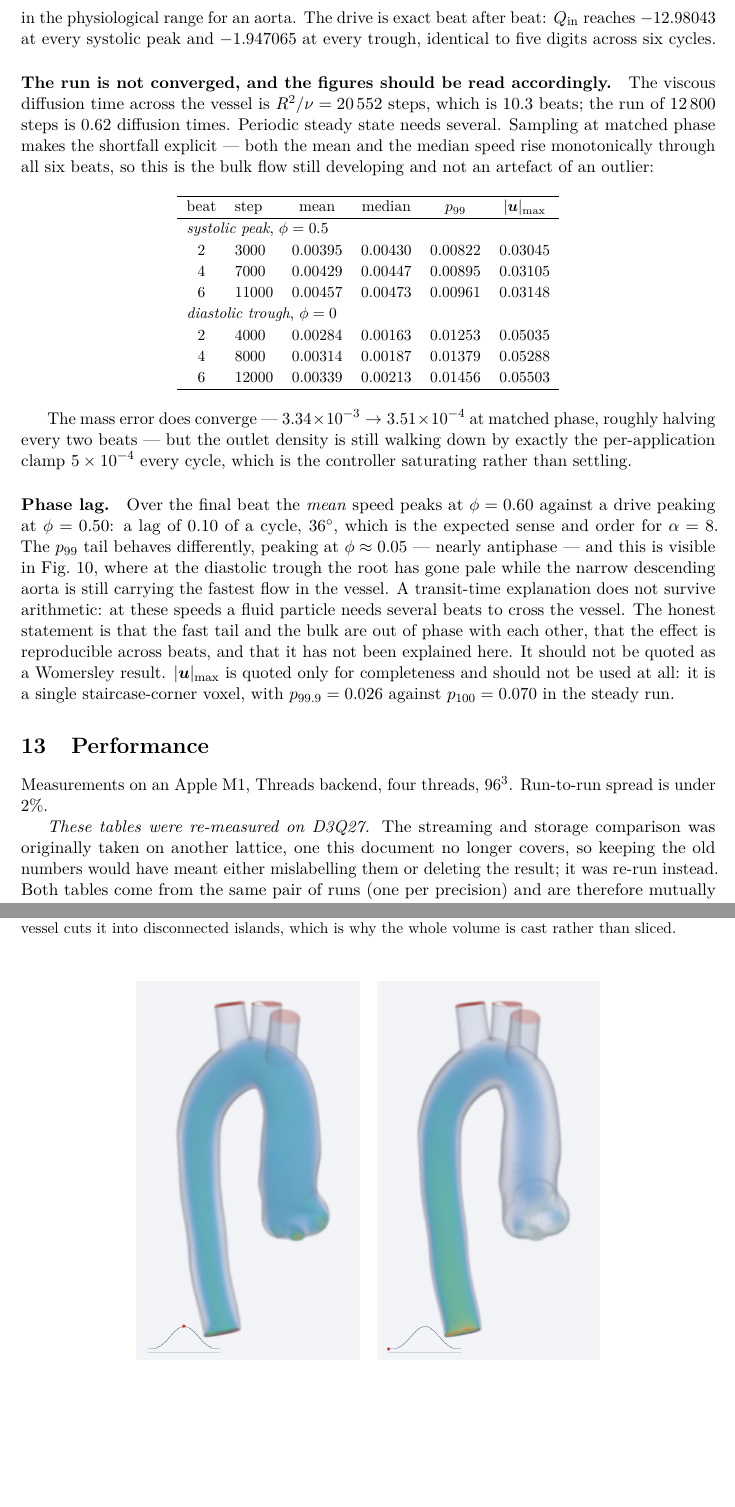
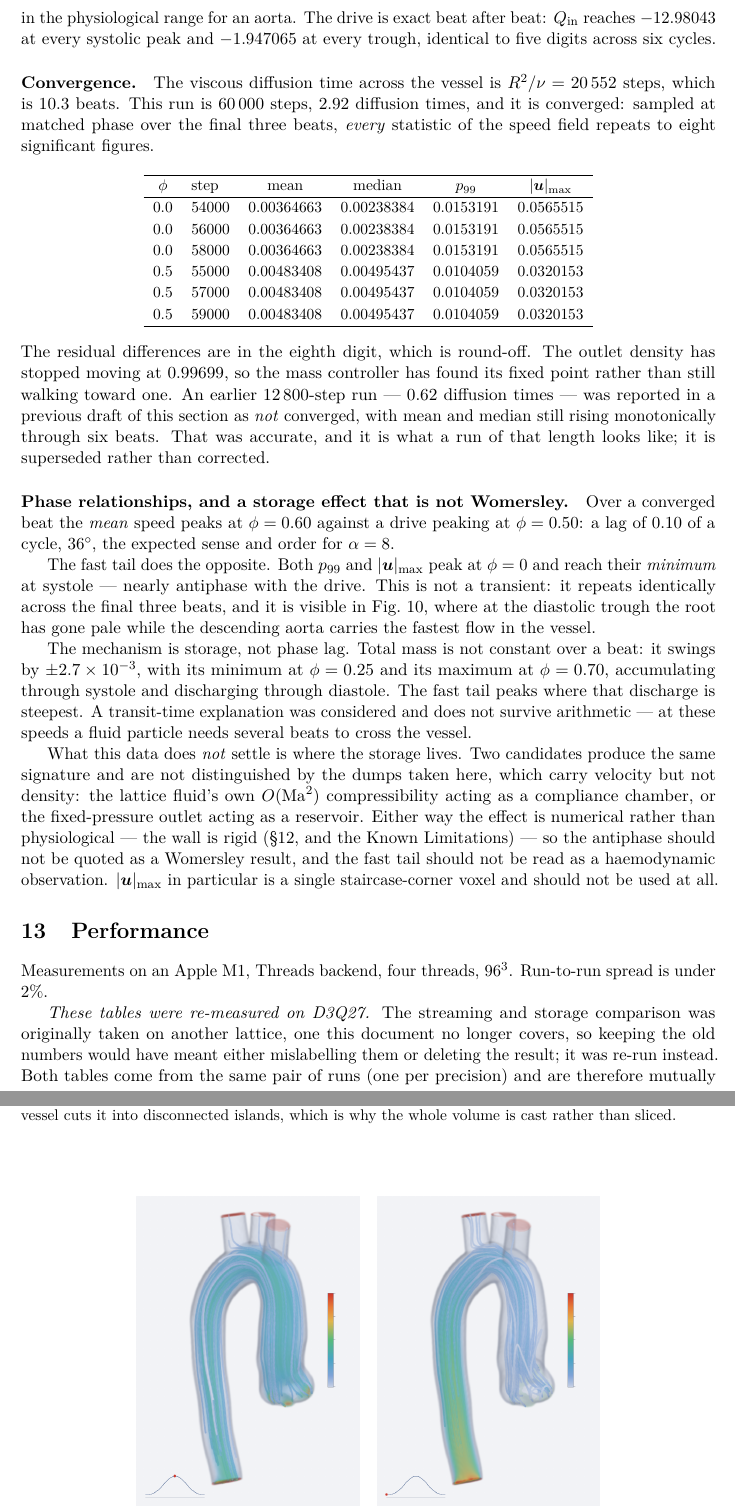
Before and after one commit to alexderosis/LBM_CODE, a LaTeX paper (doc/lbm_code.tex): two parts of pages 44 and 45 of 50, joined at a grey line, cut so that both start at the same text, the shorter picture padded with empty space. Compiled offline with pdfLaTeX.

Commit message:
Aorta: converged run, and the antiphase tail explained
Re-ran the pulsatile case at 60000 steps -- 2.92 viscous diffusion times against
0.62 for the previous figures. It is converged in the strong sense: sampled at
matched phase over the final three beats, mean, median, p99, p99.9 and max all
repeat to eight significant figures, and the outlet density has stopped moving
at 0.99699.

The antiphase fast tail survives convergence, so it was not the transient. The
mechanism is storage: total mass swings +/-2.7e-3 over a beat, minimum at
phi=0.25 and maximum at phi=0.70, accumulating through systole and discharging
through diastole, and the fast tail peaks where discharge is steepest. Whether
that storage is the lattice fluid's own O(Ma^2) compressibility or the
fixed-pressure outlet acting as a reservoir is NOT settled by these dumps, which
carry velocity but not density -- both produce the same signature. Either way it
is numerical rather than physiological, since the wall is rigid, and it should
not be quoted as a Womersley result.

Figures re-rendered from converged fields, with streamlines.

Co-Authored-By: Claude Opus 5 <noreply@anthropic.com>

```diff
--- a/doc/lbm_code.tex
+++ b/doc/lbm_code.tex
@@ -3051,50 +3051,64 @@ in the physiological range for an aorta. The drive is exact beat after beat:
 $Q_{\rm in}$ reaches $-12.98043$ at every systolic peak and $-1.947065$ at every
 trough, identical to five digits across six cycles.
 
-\paragraph{The run is not converged, and the figures should be read accordingly.}
-The viscous diffusion time across the vessel is $R^2/\nu = 20\,552$ steps, which
-is $10.3$ beats; the run of $12\,800$ steps is $0.62$ diffusion times. Periodic
-steady state needs several. Sampling at matched phase makes the shortfall
-explicit --- both the mean and the median speed rise monotonically through all
-six beats, so this is the bulk flow still developing and not an artefact of an
-outlier:
+\paragraph{Convergence.} The viscous diffusion time across the vessel is
+$R^2/\nu = 20\,552$ steps, which is $10.3$ beats. This run is $60\,000$ steps,
+$2.92$ diffusion times, and it is converged: sampled at matched phase over the
+final three beats, \emph{every} statistic of the speed field repeats to eight
+significant figures.
 
 \begin{center}\small
 \begin{tabular}{clcccc}
 \hline
-beat & step & mean & median & $p_{99}$ & $|\uu|_{\max}$ \\
+$\phi$ & step & mean & median & $p_{99}$ & $|\uu|_{\max}$ \\
 \hline
-\multicolumn{6}{l}{\emph{systolic peak}, $\phi=0.5$}\\
-2 & 3000  & 0.00395 & 0.00430 & 0.00822 & 0.03045 \\
-4 & 7000  & 0.00429 & 0.00447 & 0.00895 & 0.03105 \\
-6 & 11000 & 0.00457 & 0.00473 & 0.00961 & 0.03148 \\
-\multicolumn{6}{l}{\emph{diastolic trough}, $\phi=0$}\\
-2 & 4000  & 0.00284 & 0.00163 & 0.01253 & 0.05035 \\
-4 & 8000  & 0.00314 & 0.00187 & 0.01379 & 0.05288 \\
-6 & 12000 & 0.00339 & 0.00213 & 0.01456 & 0.05503 \\
+0.0 & 54000 & 0.00364663 & 0.00238384 & 0.0153191 & 0.0565515 \\
+0.0 & 56000 & 0.00364663 & 0.00238384 & 0.0153191 & 0.0565515 \\
+0.0 & 58000 & 0.00364663 & 0.00238384 & 0.0153191 & 0.0565515 \\
+0.5 & 55000 & 0.00483408 & 0.00495437 & 0.0104059 & 0.0320153 \\
+0.5 & 57000 & 0.00483408 & 0.00495437 & 0.0104059 & 0.0320153 \\
+0.5 & 59000 & 0.00483408 & 0.00495437 & 0.0104059 & 0.0320153 \\
 \hline
 \end{tabular}
 \end{center}
 
-The mass error does converge --- $3.34\e{-3} \to 3.51\e{-4}$ at matched phase,
-roughly halving every two beats --- but the outlet density is still walking down
-by exactly the per-application clamp $5\e{-4}$ every cycle, which is the
-controller saturating rather than settling.
-
-\paragraph{Phase lag.} Over the final beat the \emph{mean} speed peaks at
-$\phi=0.60$ against a drive peaking at $\phi=0.50$: a lag of $0.10$ of a cycle,
-$36^\circ$, which is the expected sense and order for $\alpha=8$. The $p_{99}$
-tail behaves differently, peaking at $\phi\approx0.05$ --- nearly antiphase --- and
-this is visible in Fig.~\ref{fig:aortapulse}, where at the diastolic trough the
-root has gone pale while the narrow descending aorta is still carrying the
-fastest flow in the vessel. A transit-time explanation does not survive
-arithmetic: at these speeds a fluid particle needs several beats to cross the
-vessel. The honest statement is that the fast tail and the bulk are out of phase
-with each other, that the effect is reproducible across beats, and that it has
-not been explained here. It should not be quoted as a Womersley result.
-$|\uu|_{\max}$ is quoted only for completeness and should not be used at all: it
-is a single staircase-corner voxel, with $p_{99.9}=0.026$ against $p_{100}=0.070$
-in the steady run.
+\noindent The residual differences are in the eighth digit, which is round-off.
+The outlet density has stopped moving at $0.99699$, so the mass controller has
+found its fixed point rather than still walking toward one. An earlier
+$12\,800$-step run --- $0.62$ diffusion times --- was reported in a previous
+draft of this section as \emph{not} converged, with mean and median still rising
+monotonically through six beats. That was accurate, and it is what a run of that
+length looks like; it is superseded rather than corrected.
+
+\paragraph{Phase relationships, and a storage effect that is not Womersley.}
+Over a converged beat the \emph{mean} speed peaks at $\phi=0.60$ against a drive
+peaking at $\phi=0.50$: a lag of $0.10$ of a cycle, $36^\circ$, the expected
+sense and order for $\alpha=8$.
+
+The fast tail does the opposite. Both $p_{99}$ and $|\uu|_{\max}$ peak at
+$\phi=0$ and reach their \emph{minimum} at systole --- nearly antiphase with the
+drive. This is not a transient: it repeats identically across the final three
+beats, and it is visible in Fig.~\ref{fig:aortapulse}, where at the diastolic
+trough the root has gone pale while the descending aorta carries the fastest
+flow in the vessel.
+
+The mechanism is storage, not phase lag. Total mass is not constant over a beat:
+it swings by $\pm2.7\e{-3}$, with its minimum at $\phi=0.25$ and its maximum at
+$\phi=0.70$, accumulating through systole and discharging through diastole. The
+fast tail peaks where that discharge is steepest. A transit-time explanation was
+considered and does not survive arithmetic --- at these speeds a fluid particle
+needs several beats to cross the vessel.
+
+What this data does \emph{not} settle is where the storage lives. Two candidates
+produce the same signature and are not distinguished by the dumps taken here,
+which carry velocity but not density: the lattice fluid's own $O(\mathrm{Ma}^2)$
+compressibility acting as a compliance chamber, or the fixed-pressure outlet
+acting as a reservoir. Either way the effect is numerical rather than
+physiological --- the wall is rigid (\S\ref{sec:aorta}, and the Known
+Limitations) --- so the antiphase should not be quoted as a Womersley result,
+and the fast tail should not be read as a haemodynamic observation.
+$|\uu|_{\max}$ in particular is a single staircase-corner voxel and should not
+be used at all.
 
 \begin{figure}[htbp]
 \centering
@@ -3115,13 +3129,15 @@ volume is cast rather than sliced.}
 \includegraphics[width=0.32\textwidth]{aorta_diastole.png} \\[1mm]
 \small (a) systolic peak, $\phi=0.5$ & \small (b) diastolic trough, $\phi=0$ \\
 \end{tabular}
-\caption{\textbf{Pulsatile inflow}, sixth beat, $\alpha=8.04$, shared colour
-scale. The inset traces \eqref{eq:aortawave} with a marker at the current phase.
-At systole the root carries a visible jet; at diastole it has gone pale while the
-descending aorta still carries the fastest flow, which is the antiphase of the
-$p_{99}$ tail discussed in \S\ref{sec:aortapulse}. The flow is still developing
-at this point --- $0.62$ viscous diffusion times --- so these are not
-periodic-steady fields.}
+\caption{\textbf{Pulsatile inflow}, converged, $\alpha=8.04$, shared colour
+scale, with streamlines traced from the inlet cap through the current field. The
+inset traces \eqref{eq:aortawave} with a marker at the current phase. At systole
+the root drives a visible jet; at the diastolic trough it has gone pale while the
+descending aorta carries the fastest flow in the vessel --- the antiphase fast
+tail of \S\ref{sec:aortapulse}, which is a storage-and-release effect and not a
+Womersley lag. Both panels are from the same beat, at $2.9$ viscous diffusion
+times, where every speed statistic repeats to eight significant figures from beat
+to beat.}
 \label{fig:aortapulse}
 \end{figure}
 
```
Also changed, not shown: doc/fig/aorta_diastole.png, doc/fig/aorta_systole.png, doc/lbm_code.pdf, 1 other file.
